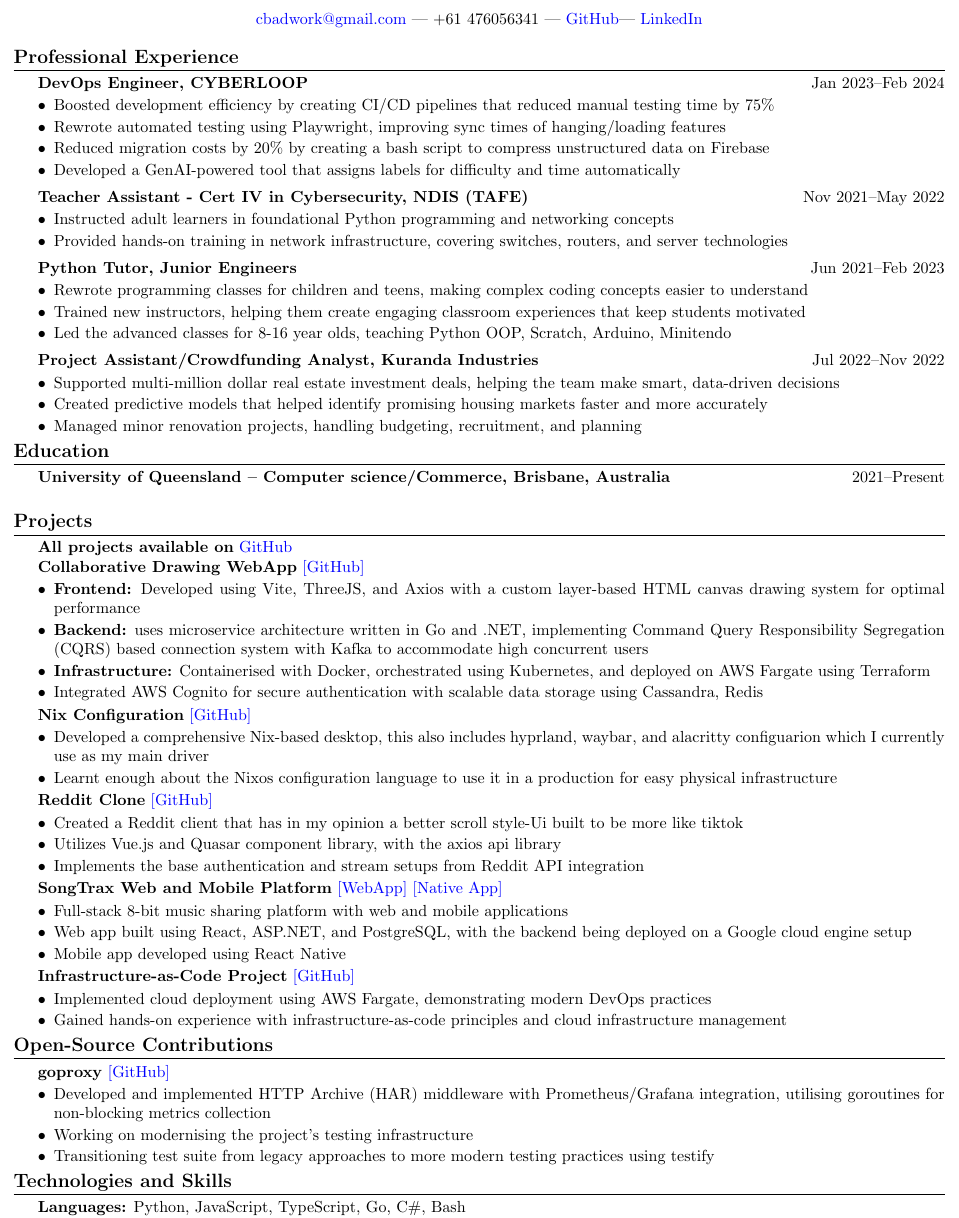
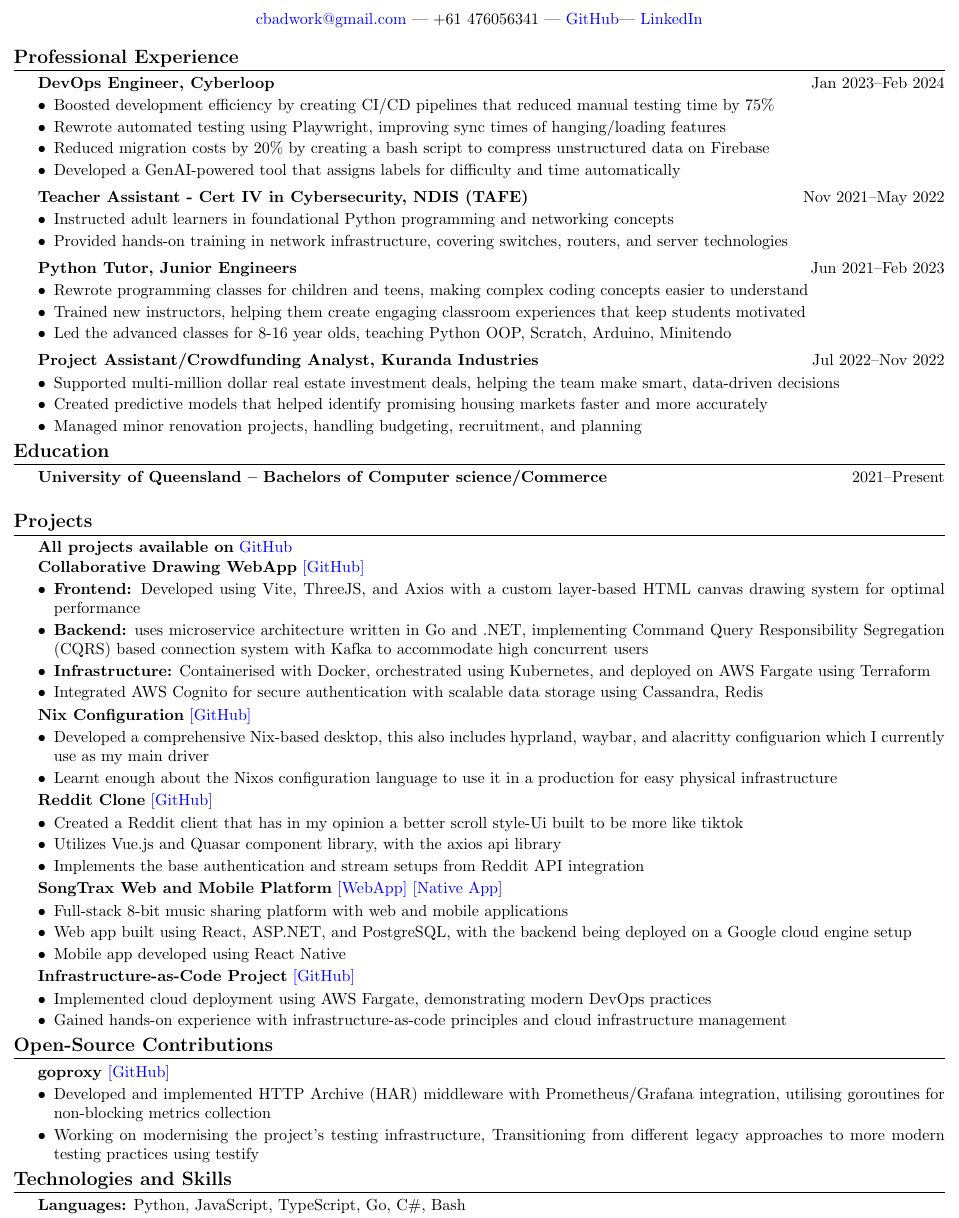
Before and after one commit to CameronBadman/Resume, a LaTeX document (document.tex): part of the page, cut so that both start at the same text. Compiled offline with pdfLaTeX.

Commit message:
fixed minor grammatical issues

```diff
--- a/document.tex
+++ b/document.tex
@@ -46,7 +46,7 @@
 	\end{center}
 
 	\section{Professional Experience}
-	\textbf{DevOps Engineer, CYBERLOOP} \hfill Jan 2023--Feb 2024
+	\textbf{DevOps Engineer, Cyberloop} \hfill Jan 2023--Feb 2024
 	\begin{itemize}[label=\textbullet, itemsep=0.05cm]
 		\item Boosted development efficiency by creating CI/CD pipelines that reduced manual testing time by 75\%
 		\item Rewrote automated testing using Playwright, improving sync times of hanging/loading features
@@ -78,7 +78,7 @@
 	\end{itemize}
 
 	\section{Education}
-	\textbf{University of Queensland -- 		Computer science/Commerce, Brisbane, Australia} \hfill 2021--Present \\
+	\textbf{University of Queensland -- 		Bachelors of Computer science/Commerce} \hfill 2021--Present \\
 	\section{Projects}
 	\textbf{All projects available on} \href{https://github.com/CameronBadman}{GitHub}
 
@@ -120,8 +120,7 @@
 	\textbf{goproxy} \href{https://github.com/elazarl/goproxy}{[GitHub]}
 	\begin{itemize}[label=\textbullet, itemsep=0.05cm]
 		\item Developed and implemented HTTP Archive (HAR) middleware with Prometheus/Grafana integration, utilising goroutines for non-blocking metrics collection
-		\item Working on modernising the project's testing infrastructure
-		\item Transitioning test suite from legacy approaches to more modern testing practices using testify
+		\item Working on modernising the project's testing infrastructure, Transitioning from different legacy approaches to more modern testing practices using testify
 	\end{itemize}
 
 	\section{Technologies and Skills}
```
Also changed, not shown: document.pdf, 2 other files.
